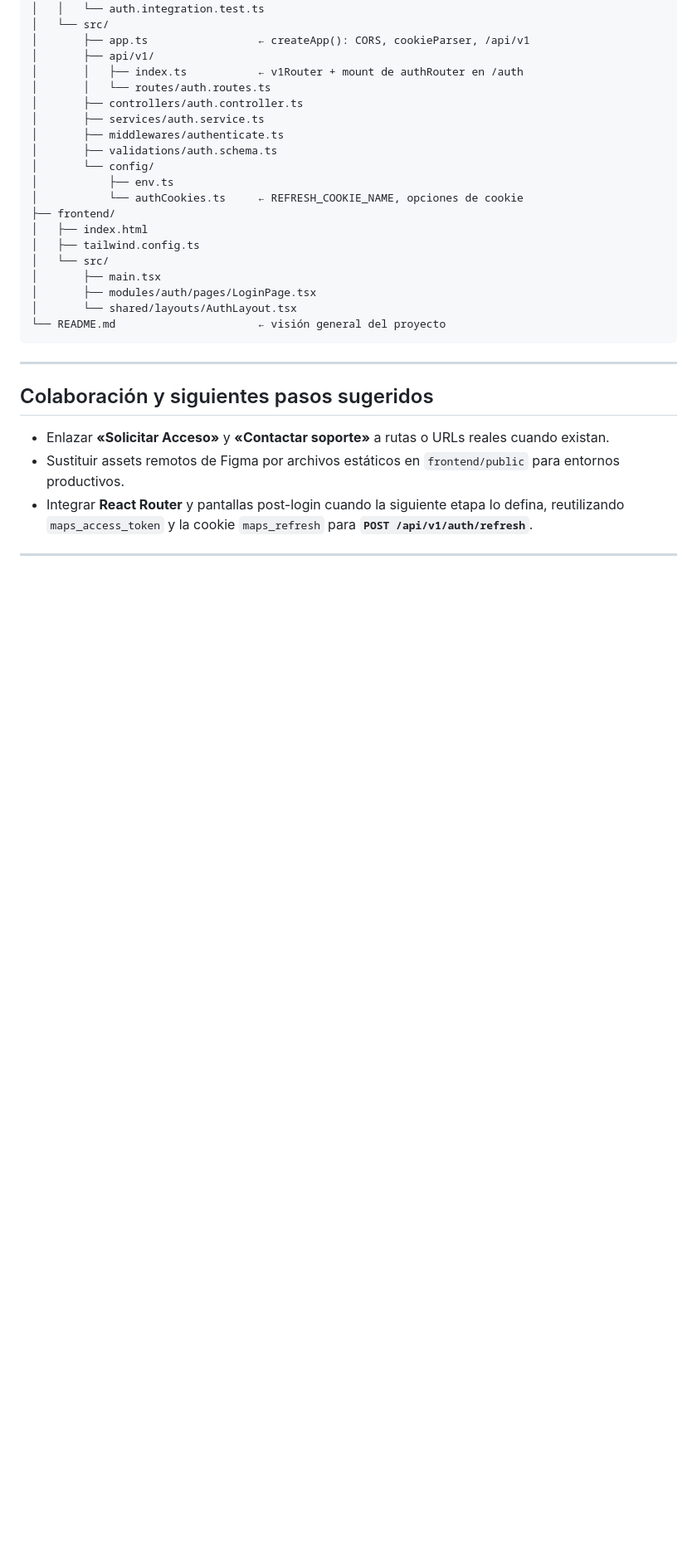
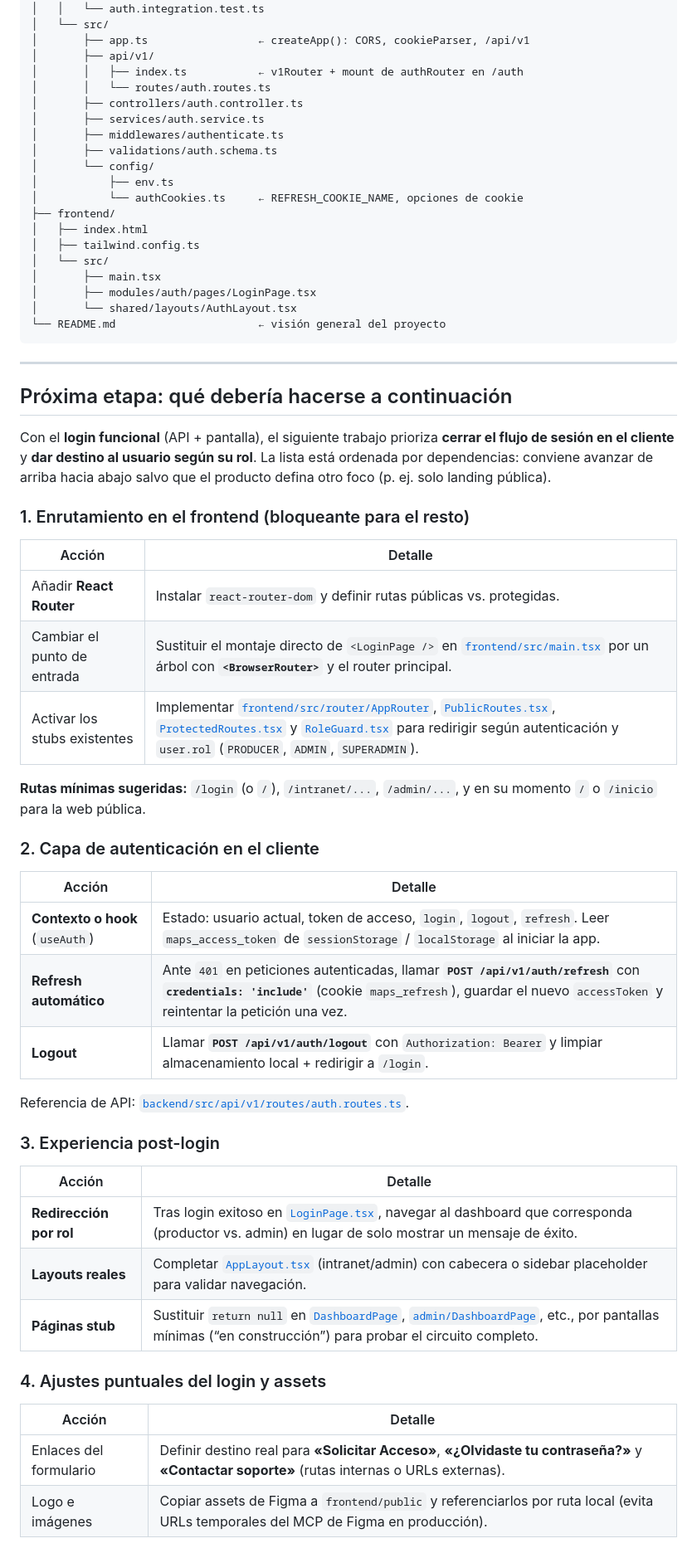
Before and after one commit to Kondor-Corporate/MAPS-Landingpage, a Markdown page: docs/README.md, the part around one of its changes. Shown at 83% size. GitHub-like rendering; blank space fills up the shorter version.

Commit message:
Update de Readme.md

```diff
--- a/docs/README.md
+++ b/docs/README.md
@@ -228,8 +227,42 @@ MAPS-Landingpage/
 
 ---
 
-## Colaboración y siguientes pasos sugeridos
+## Próxima etapa: qué debería hacerse a continuación
 
-- Enlazar **«Solicitar Acceso»** y **«Contactar soporte»** a rutas o URLs reales cuando existan.
-- Sustituir assets remotos de Figma por archivos estáticos en `frontend/public` para entornos productivos.
-- Integrar **React Router** y pantallas post-login cuando la siguiente etapa lo defina, reutilizando `maps_access_token` y la cookie `maps_refresh` para **`POST /api/v1/auth/refresh`**.
+Con el **login funcional** (API + pantalla), el siguiente trabajo prioriza **cerrar el flujo de sesión en el cliente** y **dar destino al usuario según su rol**. La lista está ordenada por dependencias: conviene avanzar de arriba hacia abajo salvo que el producto defina otro foco (p. ej. solo landing pública).
+
+### 1. Enrutamiento en el frontend (bloqueante para el resto)
+
+| Acción | Detalle |
+|--------|---------|
+| Añadir **React Router** | Instalar `react-router-dom` y definir rutas públicas vs. protegidas. |
+| Cambiar el punto de entrada | Sustituir el montaje directo de `<LoginPage />` en [`frontend/src/main.tsx`](../frontend/src/main.tsx) por un árbol con **`<BrowserRouter>`** y el router principal. |
+| Activar los stubs existentes | Implementar [`frontend/src/router/AppRouter`](../frontend/src/router/index.tsx), [`PublicRoutes.tsx`](../frontend/src/router/PublicRoutes.tsx), [`ProtectedRoutes.tsx`](../frontend/src/router/ProtectedRoutes.tsx) y [`RoleGuard.tsx`](../frontend/src/router/RoleGuard.tsx) para redirigir según autenticación y `user.rol` (`PRODUCER`, `ADMIN`, `SUPERADMIN`). |
+
+**Rutas mínimas sugeridas:** `/login` (o `/`), `/intranet/...`, `/admin/...`, y en su momento `/` o `/inicio` para la web pública.
+
+### 2. Capa de autenticación en el cliente
+
+| Acción | Detalle |
+|--------|---------|
+| **Contexto o hook** (`useAuth`) | Estado: usuario actual, token de acceso, `login`, `logout`, `refresh`. Leer `maps_access_token` de `sessionStorage` / `localStorage` al iniciar la app. |
+| **Refresh automático** | Ante `401` en peticiones autenticadas, llamar **`POST /api/v1/auth/refresh`** con **`credentials: 'include'`** (cookie `maps_refresh`), guardar el nuevo `accessToken` y reintentar la petición una vez. |
+| **Logout** | Llamar **`POST /api/v1/auth/logout`** con `Authorization: Bearer` y limpiar almacenamiento local + redirigir a `/login`. |
+
+Referencia de API: [`backend/src/api/v1/routes/auth.routes.ts`](../backend/src/api/v1/routes/auth.routes.ts).
+
+### 3. Experiencia post-login
+
+| Acción | Detalle |
+|--------|---------|
+| **Redirección por rol** | Tras login exitoso en [`LoginPage.tsx`](../frontend/src/modules/auth/pages/LoginPage.tsx), navegar al dashboard que corresponda (productor vs. admin) en lugar de solo mostrar un mensaje de éxito. |
+| **Layouts reales** | Completar [`AppLayout.tsx`](../frontend/src/shared/layouts/AppLayout.tsx) (intranet/admin) con cabecera o sidebar placeholder para validar navegación. |
+| **Páginas stub** | Sustituir `return null` en [`DashboardPage`](../frontend/src/modules/intranet/pages/DashboardPage.tsx), [`admin/DashboardPage`](../frontend/src/modules/admin/pages/DashboardPage.tsx), etc., por pantallas mínimas (“en construcción”) para probar el circuito completo. |
+
+### 4. Ajustes puntuales del login y assets
+
+| Acción | Detalle |
+|--------|---------|
+| Enlaces del formulario | Definir destino real para **«Solicitar Acceso»**, **«¿Olvidaste tu contraseña?»** y **«Contactar soporte»** (rutas internas o URLs externas). |
+| Logo e imágenes | Copiar assets de Figma a `frontend/public` y referenciarlos por ruta local (evita URLs temporales del MCP de Figma en producción). |
+
```
Also changed, not shown: other parts of docs/README.md (+21 -3 lines).
